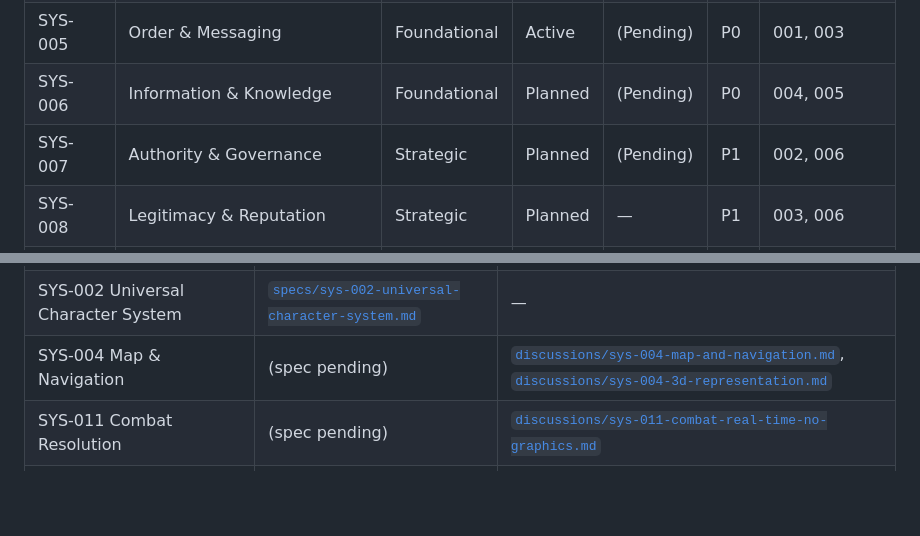
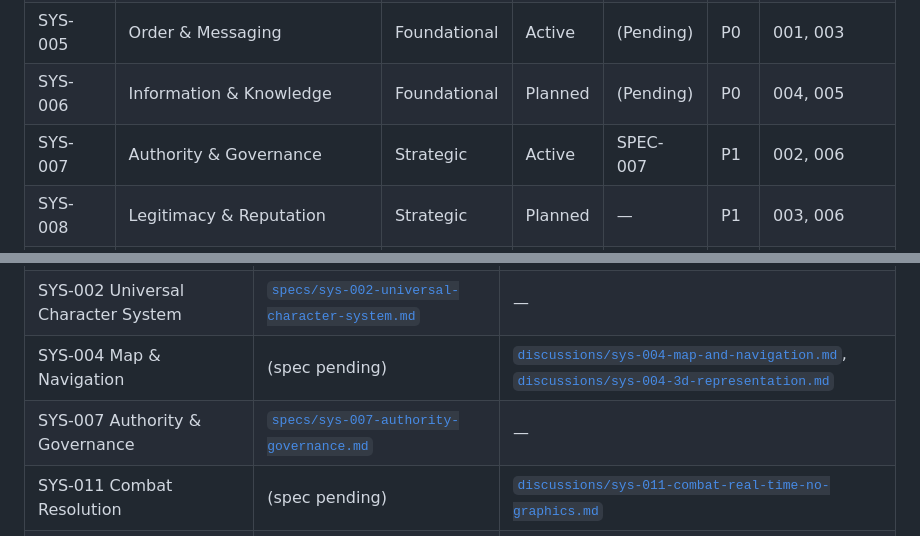
Before and after one commit to alecward-coder/battletech, a Markdown page: docs/architecture.md, 2 parts joined by grey strips. Rendered like a GitHub page; blank space fills up the shorter version.

```diff
--- a/docs/architecture.md
+++ b/docs/architecture.md
@@ -33,7 +33,7 @@ The simulation is constrained by six non-negotiable design pillars:
 | SYS-004 | Map & Navigation | Foundational | Active | SPEC-004 | P0 | 001 |
 | SYS-005 | Order & Messaging | Foundational | Active | (Pending) | P0 | 001, 003 |
 | SYS-006 | Information & Knowledge | Foundational | Planned | (Pending) | P0 | 004, 005 |
-| SYS-007 | Authority & Governance | Strategic | Planned | (Pending) | P1 | 002, 006 |
+| SYS-007 | Authority & Governance | Strategic | Active | SPEC-007 | P1 | 002, 006 |
 | SYS-008 | Legitimacy & Reputation | Strategic | Planned | — | P1 | 003, 006 |
 | SYS-009 | Logistics & Readiness | Strategic | Planned | — | P1 | 004, 005 |
 | SYS-010 | Economy | Strategic | Backlog | — | P2 | 007, 009 |
@@ -91,6 +91,7 @@ flowchart LR
 | SYS-001 Time & Simulation Clock | [`specs/sys-001-time-simulation-clock.md`](specs/sys-001-time-simulation-clock.md) | — |
 | SYS-002 Universal Character System | [`specs/sys-002-universal-character-system.md`](specs/sys-002-universal-character-system.md) | — |
 | SYS-004 Map & Navigation | (spec pending) | [`discussions/sys-004-map-and-navigation.md`](discussions/sys-004-map-and-navigation.md), [`discussions/sys-004-3d-representation.md`](discussions/sys-004-3d-representation.md) |
+| SYS-007 Authority & Governance | [`specs/sys-007-authority-governance.md`](specs/sys-007-authority-governance.md) | — |
 | SYS-011 Combat Resolution | (spec pending) | [`discussions/sys-011-combat-real-time-no-graphics.md`](discussions/sys-011-combat-real-time-no-graphics.md) |
 | SYS-012 Character Behavior & Cognition | [`specs/sys-012-character-behavior-cognition.md`](specs/sys-012-character-behavior-cognition.md) | — |
 | (unassigned) Jump Operations | — | [`discussions/jump-operations.md`](discussions/jump-operations.md) |
```
Also changed, not shown: docs/specs/sys-007-authority-governance.md (added, +208 -0 lines).
